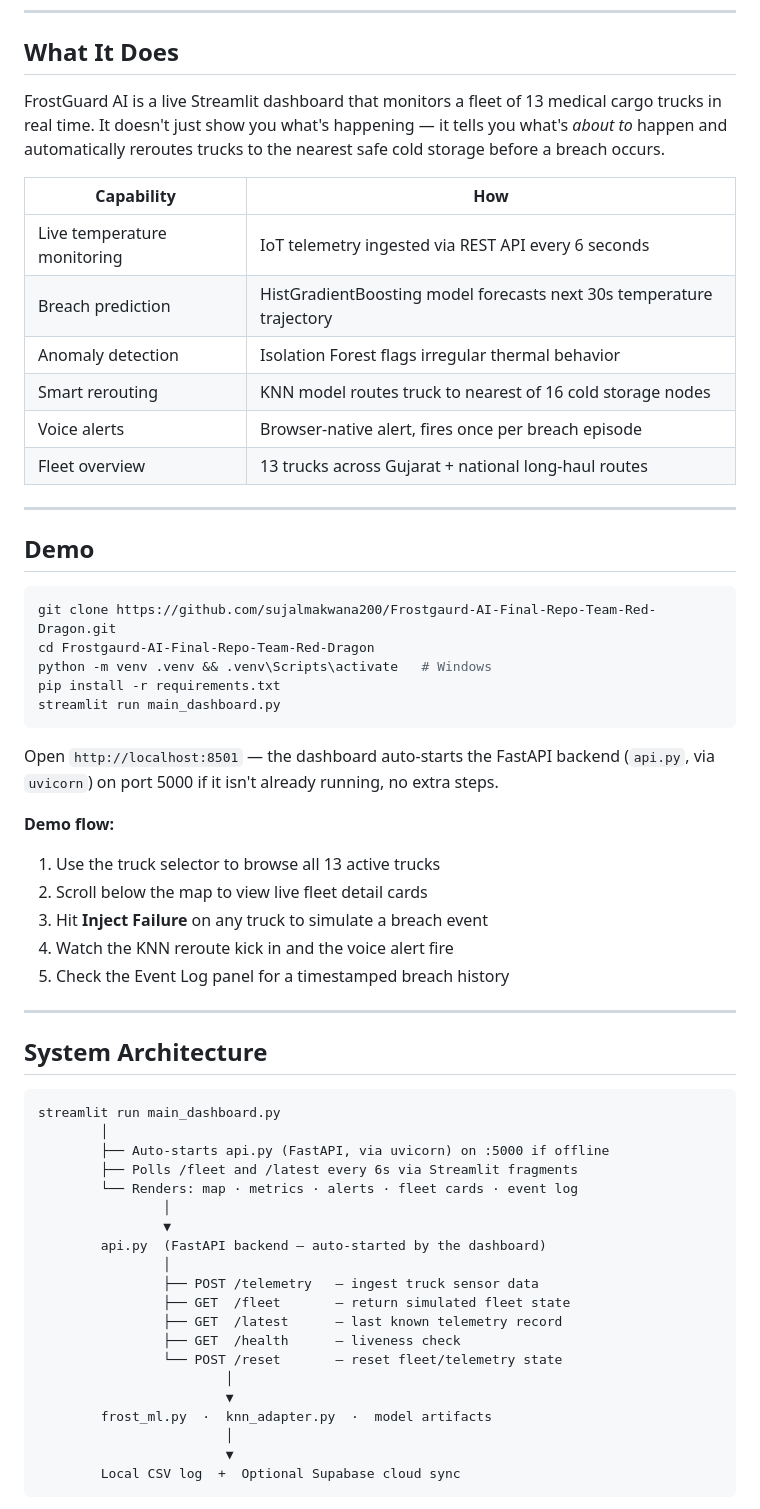
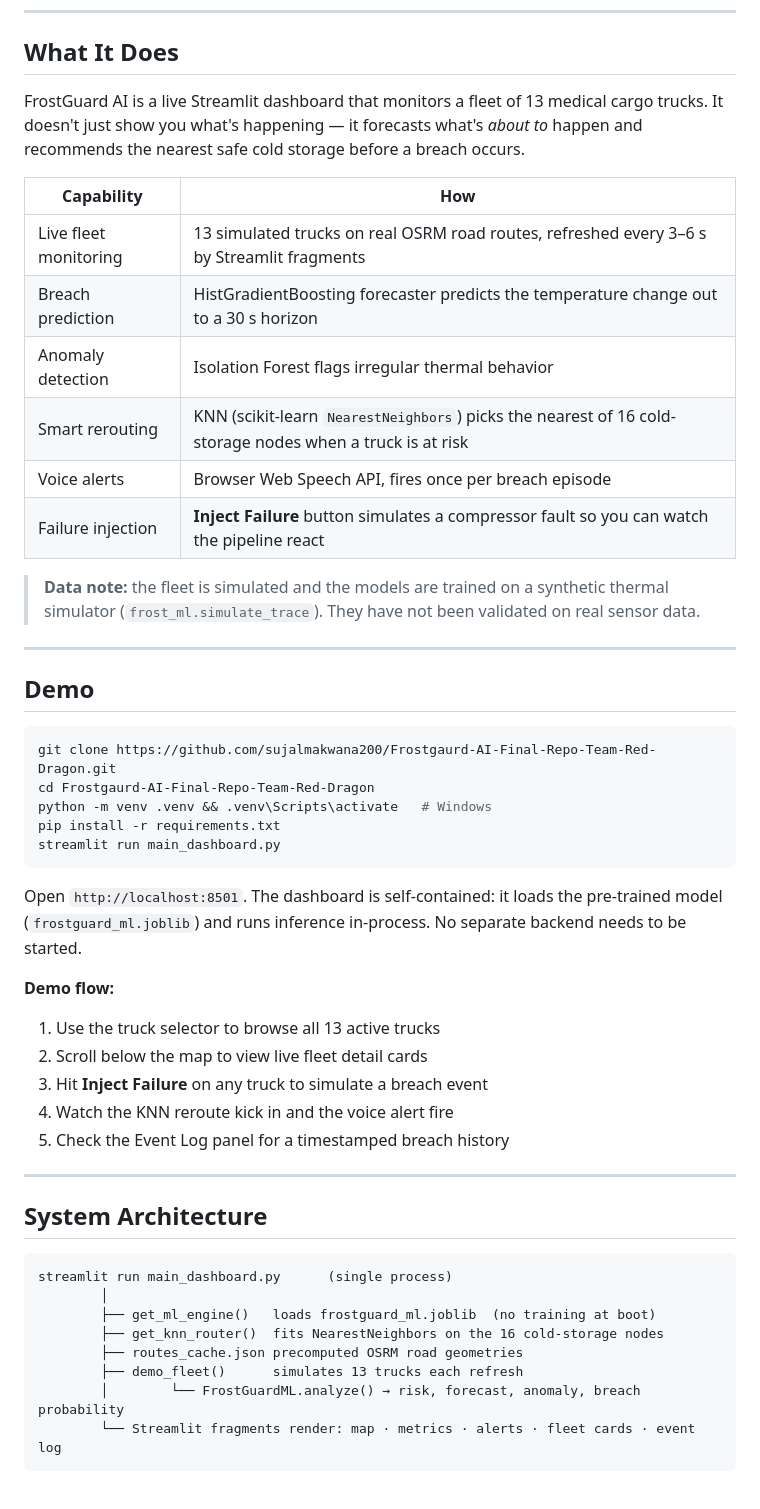
Before and after one commit to sujalmakwana200/Frostgaurd-AI-Final-Repo-Team-Red-Dragon, a Markdown page: README.md, the part around one of its changes. Rendered like a GitHub page.

````diff
--- a/README.md
+++ b/README.md
@@ -44,16 +44,18 @@ India's cold chain for healthcare — vaccines, insulin, blood bags, organ trans
 
 ## What It Does
 
-FrostGuard AI is a live Streamlit dashboard that monitors a fleet of 13 medical cargo trucks in real time. It doesn't just show you what's happening — it tells you what's *about to* happen and automatically reroutes trucks to the nearest safe cold storage before a breach occurs.
+FrostGuard AI is a live Streamlit dashboard that monitors a fleet of 13 medical cargo trucks. It doesn't just show you what's happening — it forecasts what's *about to* happen and recommends the nearest safe cold storage before a breach occurs.
 
 | Capability | How |
 |---|---|
-| Live temperature monitoring | IoT telemetry ingested via REST API every 6 seconds |
-| Breach prediction | HistGradientBoosting model forecasts next 30s temperature trajectory |
+| Live fleet monitoring | 13 simulated trucks on real OSRM road routes, refreshed every 3–6 s by Streamlit fragments |
+| Breach prediction | HistGradientBoosting forecaster predicts the temperature change out to a 30 s horizon |
 | Anomaly detection | Isolation Forest flags irregular thermal behavior |
-| Smart rerouting | KNN model routes truck to nearest of 16 cold storage nodes |
-| Voice alerts | Browser-native alert, fires once per breach episode |
-| Fleet overview | 13 trucks across Gujarat + national long-haul routes |
+| Smart rerouting | KNN (scikit-learn `NearestNeighbors`) picks the nearest of 16 cold-storage nodes when a truck is at risk |
+| Voice alerts | Browser Web Speech API, fires once per breach episode |
+| Failure injection | **Inject Failure** button simulates a compressor fault so you can watch the pipeline react |
+
+> **Data note:** the fleet is simulated and the models are trained on a synthetic thermal simulator (`frost_ml.simulate_trace`). They have not been validated on real sensor data.
 
 ---
 
@@ -67,7 +69,7 @@ pip install -r requirements.txt
 streamlit run main_dashboard.py
 ```
 
-Open `http://localhost:8501` — the dashboard auto-starts the FastAPI backend (`api.py`, via `uvicorn`) on port 5000 if it isn't already running, no extra steps.
+Open `http://localhost:8501`. The dashboard is self-contained: it loads the pre-trained model (`frostguard_ml.joblib`) and runs inference in-process. No separate backend needs to be started.
 
 **Demo flow:**
 1. Use the truck selector to browse all 13 active trucks
@@ -81,25 +83,13 @@ Open `http://localhost:8501` — the dashboard auto-starts the FastAPI backend (
 ## System Architecture
 
 ```
-streamlit run main_dashboard.py
+streamlit run main_dashboard.py      (single process)
         │
-        ├── Auto-starts api.py (FastAPI, via uvicorn) on :5000 if offline
-        ├── Polls /fleet and /latest every 6s via Streamlit fragments
-        └── Renders: map · metrics · alerts · fleet cards · event log
-                │
-                ▼
-        api.py  (FastAPI backend — auto-started by the dashboard)
-                │
-                ├── POST /telemetry   — ingest truck sensor data
-                ├── GET  /fleet       — return simulated fleet state
-                ├── GET  /latest      — last known telemetry record
-                ├── GET  /health      — liveness check
-                └── POST /reset       — reset fleet/telemetry state
-                        │
-                        ▼
-        frost_ml.py  ·  knn_adapter.py  ·  model artifacts
-                        │
-                        ▼
-        Local CSV log  +  Optional Supabase cloud sync
+        ├── get_ml_engine()   loads frostguard_ml.joblib  (no training at boot)
+        ├── get_knn_router()  fits NearestNeighbors on the 16 cold-storage nodes
+        ├── routes_cache.json precomputed OSRM road geometries
+        ├── demo_fleet()      simulates 13 trucks each refresh
+        │        └── FrostGuardML.analyze() → risk, forecast, anomaly, breach probability
+        └── Streamlit fragments render: map · metrics · alerts · fleet cards · event log
 ```
 
````
Also changed, not shown: other parts of README.md (+58 -36 lines).
